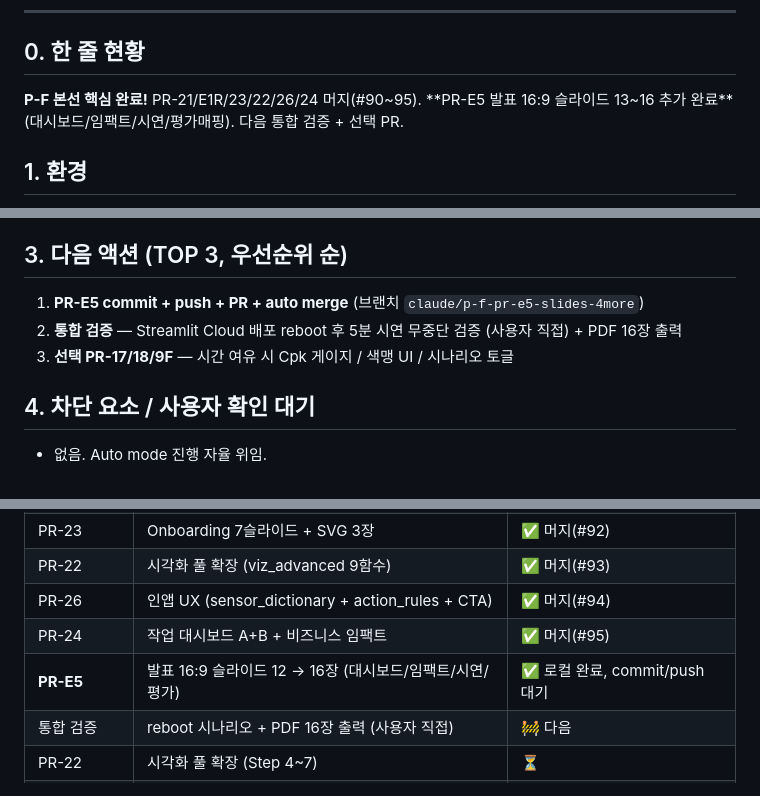
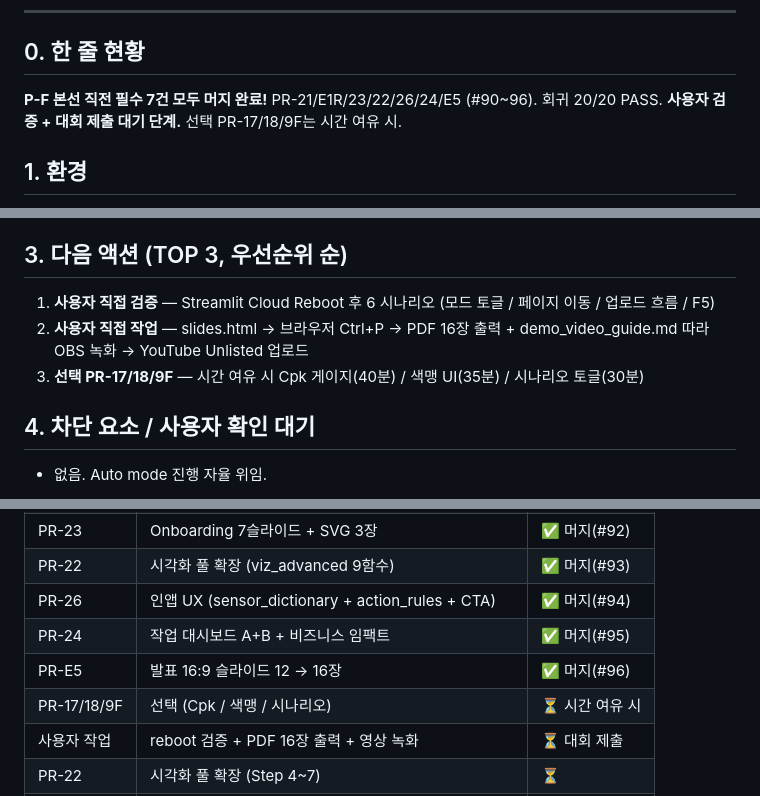
Before and after one commit to Dacon-Organization/qualitylens, a Markdown page: docs/HANDOVER.md, 3 parts joined by grey strips. Rendered like a GitHub page.

```diff
--- a/docs/HANDOVER.md
+++ b/docs/HANDOVER.md
@@ -6,7 +6,7 @@
 ---
 
 ## 0. 한 줄 현황
-**P-F 본선 핵심 완료!** PR-21/E1R/23/22/26/24 머지(#90~95). **PR-E5 발표 16:9 슬라이드 13~16 추가 완료** (대시보드/임팩트/시연/평가매핑). 다음 통합 검증 + 선택 PR.
+**P-F 본선 직전 필수 7건 모두 머지 완료!** PR-21/E1R/23/22/26/24/E5 (#90~96). 회귀 20/20 PASS. **사용자 검증 + 대회 제출 대기 단계.** 선택 PR-17/18/9F는 시간 여유 시.
 
 ## 1. 환경
 - 원본 디렉토리: `C:\Users\kik32\workspace\Dacon\smart-factory-hackathon` (워크트리 미사용, origin 직접 작업)
@@ -28,9 +28,9 @@
 - 2026-05-22 11:18: 평가 배점 PT 15분+Q&A 5분, 5항목 100점 (AI 25, MVP 25 최대)
 
 ## 3. 다음 액션 (TOP 3, 우선순위 순)
-1. **PR-E5 commit + push + PR + auto merge** (브랜치 `claude/p-f-pr-e5-slides-4more`)
-2. **통합 검증** — Streamlit Cloud 배포 reboot 후 5분 시연 무중단 검증 (사용자 직접) + PDF 16장 출력
-3. **선택 PR-17/18/9F** — 시간 여유 시 Cpk 게이지 / 색맹 UI / 시나리오 토글
+1. **사용자 직접 검증** — Streamlit Cloud Reboot 후 6 시나리오 (모드 토글 / 페이지 이동 / 업로드 흐름 / F5)
+2. **사용자 직접 작업** — slides.html → 브라우저 Ctrl+P → PDF 16장 출력 + demo_video_guide.md 따라 OBS 녹화 → YouTube Unlisted 업로드
+3. **선택 PR-17/18/9F** — 시간 여유 시 Cpk 게이지(40분) / 색맹 UI(35분) / 시나리오 토글(30분)
 
 ## 4. 차단 요소 / 사용자 확인 대기
 - 없음. Auto mode 진행 자율 위임.
@@ -48,8 +48,9 @@
 | PR-22 | 시각화 풀 확장 (viz_advanced 9함수) | ✅ 머지(#93) |
 | PR-26 | 인앱 UX (sensor_dictionary + action_rules + CTA) | ✅ 머지(#94) |
 | PR-24 | 작업 대시보드 A+B + 비즈니스 임팩트 | ✅ 머지(#95) |
-| **PR-E5** | 발표 16:9 슬라이드 12 → 16장 (대시보드/임팩트/시연/평가) | ✅ 로컬 완료, commit/push 대기 |
-| 통합 검증 | reboot 시나리오 + PDF 16장 출력 (사용자 직접) | 🚧 다음 |
+| PR-E5 | 발표 16:9 슬라이드 12 → 16장 | ✅ 머지(#96) |
+| PR-17/18/9F | 선택 (Cpk / 색맹 / 시나리오) | ⏳ 시간 여유 시 |
+| 사용자 작업 | reboot 검증 + PDF 16장 출력 + 영상 녹화 | ⏳ 대회 제출 |
 | PR-22 | 시각화 풀 확장 (Step 4~7) | ⏳ |
 | PR-26 | 인앱 UX (Step 8/9/13/14/15) — 데이터 딕셔너리 + CTA | ⏳ |
 | PR-24 | 작업 대시보드 A+B + 비즈니스 임팩트 | ⏳ |
```
Also changed, not shown: docs/SESSION_LOG.md (+16 -0 lines), docs/presentation/demo_video_guide.md (+24 -1 lines).
